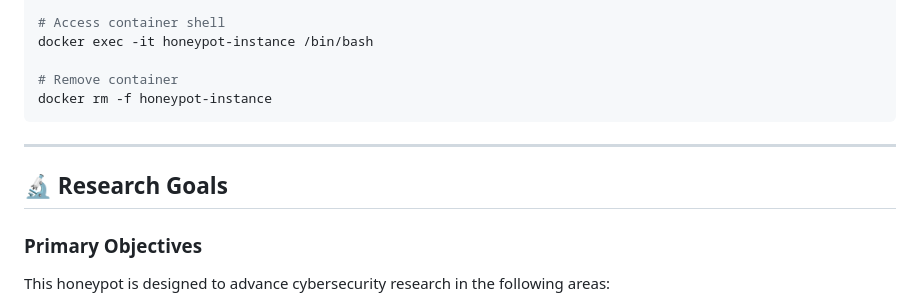
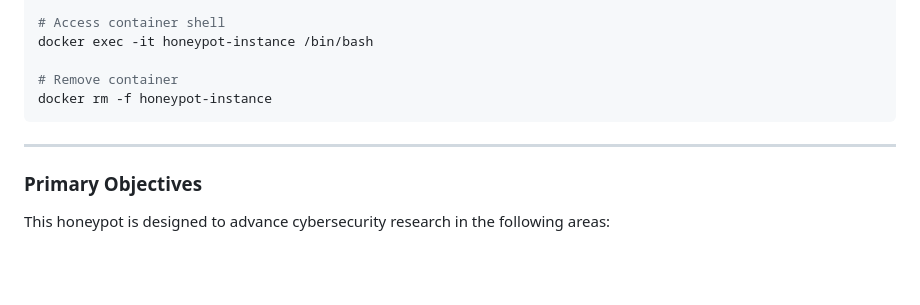
Before and after one commit to jaypark722/The-Cryptic-Vault, a Markdown page: readme.md, the part around the change printed below. Drawn GitHub-style; blank space fills up the shorter version.

Commit message:
The Cryptic Vault v4 - Readme v5

```diff
--- a/readme.md
+++ b/readme.md
@@ -234,8 +234,6 @@ docker rm -f honeypot-instance
 
 ---
 
-## 🔬 Research Goals
-
 ### Primary Objectives
 
 This honeypot is designed to advance cybersecurity research in the following areas:
```
Also changed, not shown: other parts of readme.md (+16 -16 lines).
